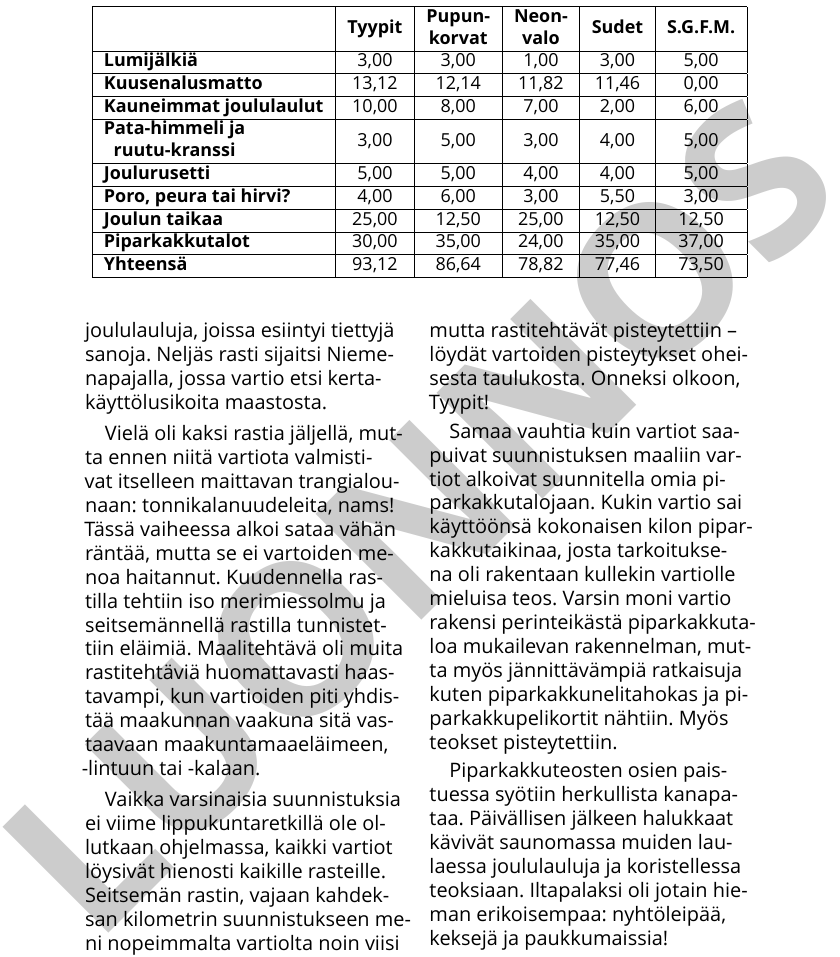
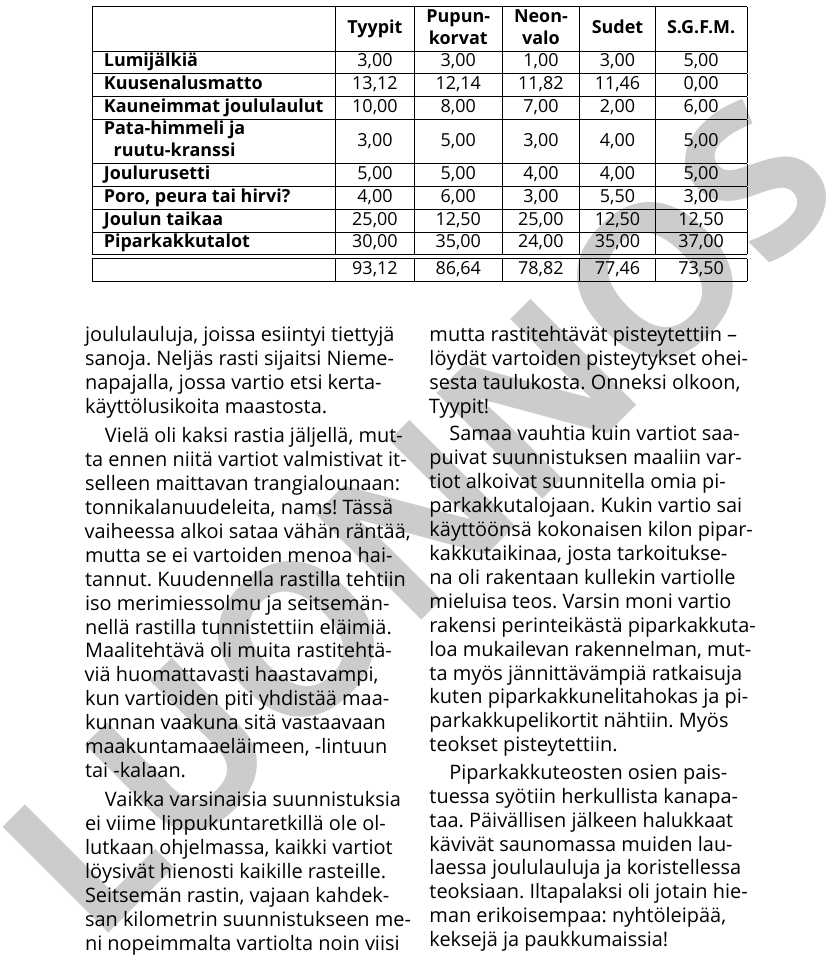
Before and after one commit to kapnoc/tassu.2025.1, a LaTeX document (tassu.2025.1.tex, which reads chapters/elaintenJouluMeriharjussa.tex): part of page 7 of 9, cut so that both start at the same text. Compiled offline with XeLaTeX; a missing font is replaced by an installed copy or a similar font.

Commit message:
Spell-check and table editing

```diff
--- a/chapters/elaintenJouluMeriharjussa.tex
+++ b/chapters/elaintenJouluMeriharjussa.tex
@@ -54,8 +54,8 @@ ja}\\\textbf{ruutu-kranssi}\end{tabular} & 3,00 & 5,00 & 3,00 & 4,00 & 5,00 \\
 \textbf{Joulurusetti} & 5,00 & 5,00 & 4,00 & 4,00 & 5,00 \\ \hline
 \textbf{Poro, peura tai hirvi?} & 4,00 & 6,00 & 3,00 & 5,50 & 3,00 \\ \hline
 \textbf{Joulun taikaa} & 25,00 & 12,50 & 25,00 & 12,50 & 12,50 \\ \hline
-\textbf{Piparkakkutalot} & 30,00 & 35,00 & 24,00 & 35,00 & 37,00 \\ \hline
-\textbf{Yhteensä} & 93,12 & 86,64 & 78,82 & 77,46 & 73,50 \\ \hline
+\textbf{Piparkakkutalot} & 30,00 & 35,00 & 24,00 & 35,00 & 37,00 \\ \hline \hline
+ & 93,12 & 86,64 & 78,82 & 77,46 & 73,50 \\ \hline
 \end{tabular}
 \end{table*}
 
@@ -67,7 +67,7 @@ kolmannella laulaa joululauluja, joissa esiintyi tiettyjä sanoja. Neljäs
 rasti sijaitsi Niemenapajalla, jossa vartio etsi kertakäyttölusikoita
 maastosta.
 
-Vielä oli kaksi rastia jäljellä, mutta ennen niitä vartiota valmistivat
+Vielä oli kaksi rastia jäljellä, mutta ennen niitä vartiot valmistivat
 itselleen maittavan trangialounaan: tonnikalanuudeleita, nams! Tässä
 vaiheessa alkoi sataa vähän räntää, mutta se ei vartoiden menoa haitannut.
 Kuudennella rastilla tehtiin iso merimiessolmu ja seitsemännellä rastilla
```
